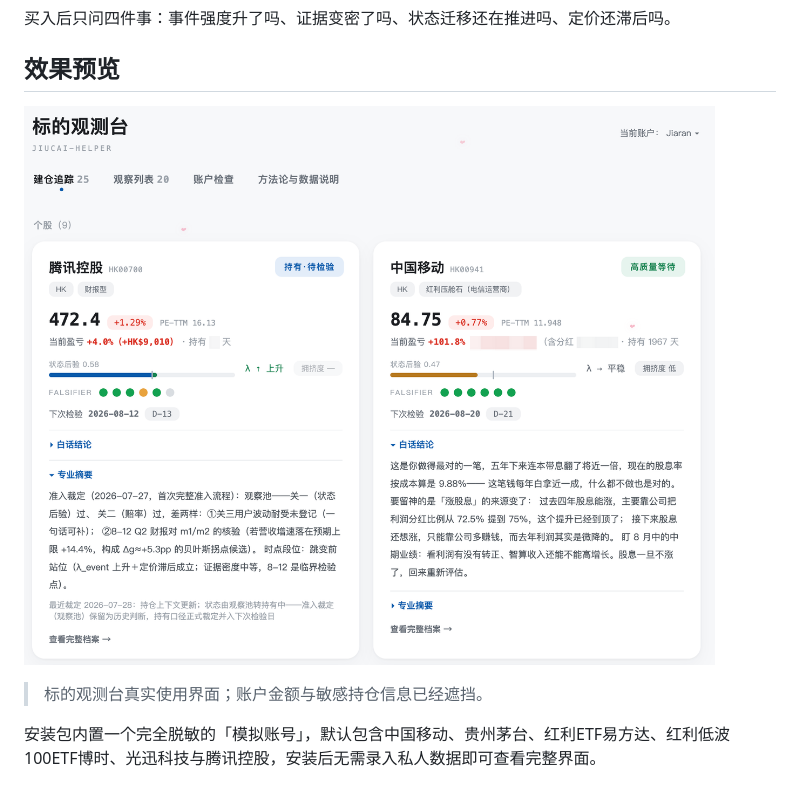
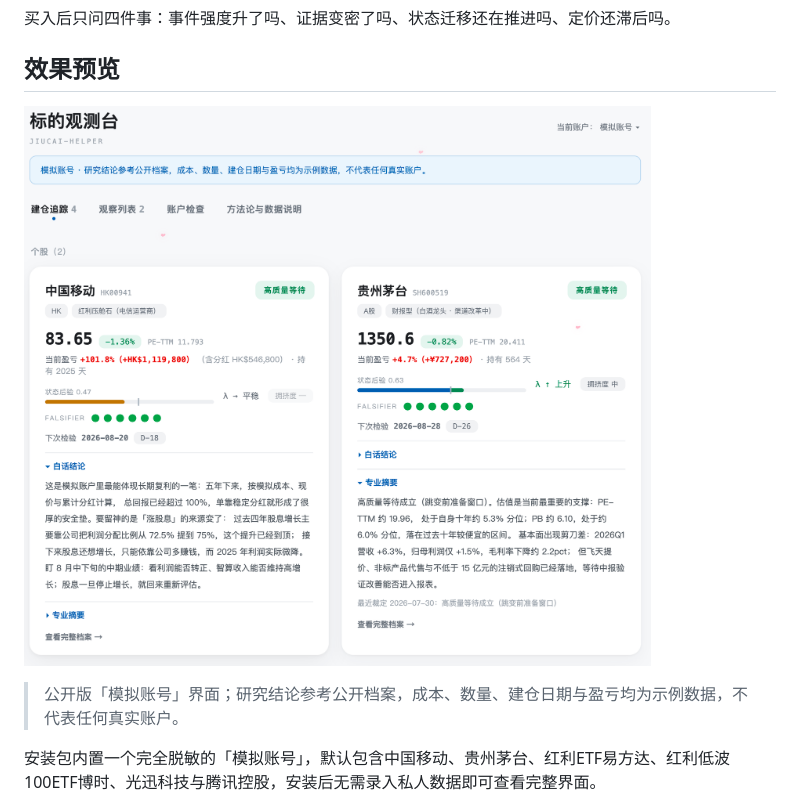
Before and after one commit to Jiaranbb/jiucai-helper, a Markdown page: README.md, the part around the change. Rendered like a GitHub page; pictures changed too: assets/dashboard-preview.png.

Commit message:
替换模拟账号预览图

```diff
--- a/README.md
+++ b/README.md
@@ -119,7 +119,7 @@ bash scripts/bootstrap.sh --launch
 
 ![标的观测台预览](assets/dashboard-preview.png)
 
-> 标的观测台真实使用界面；账户金额与敏感持仓信息已经遮挡。
+> 公开版「模拟账号」界面；研究结论参考公开档案，成本、数量、建仓日期与盈亏均为示例数据，不代表任何真实账户。
 
 安装包内置一个完全脱敏的「模拟账号」，默认包含中国移动、贵州茅台、红利ETF易方达、红利低波100ETF博时、光迅科技与腾讯控股，安装后无需录入私人数据即可查看完整界面。
 
```
